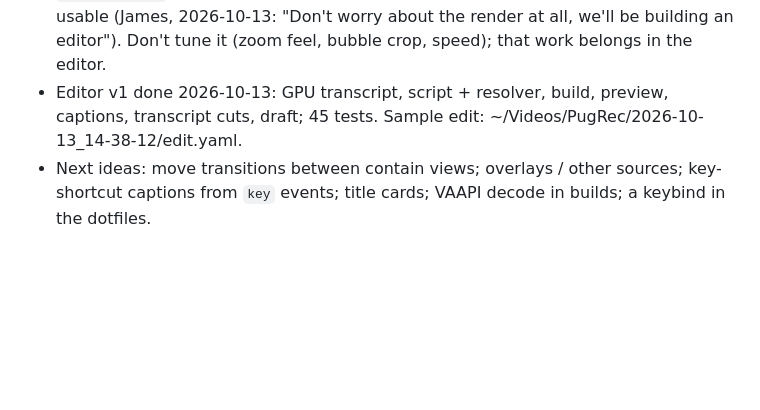
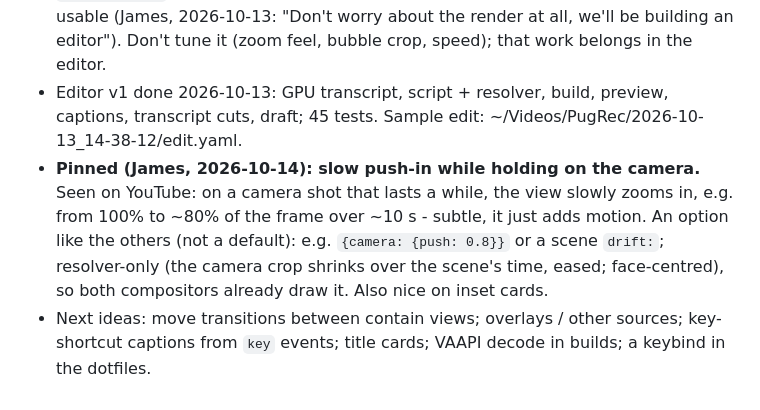
Before and after one commit to jamesashton20/pugrec, a Markdown page: CLAUDE.md, the part around the change. GitHub-like rendering; blank space fills up the shorter version.

Commit message:
docs: pin James's next idea - a slow push-in on camera shots
James asked to pin it, not build it yet: while holding on the camera,
the view slowly zooms in (100% -> ~80% over ~10 s), for a bit of motion.
Noted with a sketch of how it fits (an option, resolver-only).

Co-Authored-By: Claude Opus 5.5 (1M context) <noreply@anthropic.com>

```diff
--- a/CLAUDE.md
+++ b/CLAUDE.md
@@ -118,5 +118,10 @@ James's rule (2026-10-13): **commit little and often.**
   Don't tune it (zoom feel, bubble crop, speed); that work belongs in the editor.
 - Editor v1 done 2026-10-13: GPU transcript, script + resolver, build, preview, captions,
   transcript cuts, draft; 45 tests. Sample edit: ~/Videos/PugRec/2026-10-13_14-38-12/edit.yaml.
+- **Pinned (James, 2026-10-14): slow push-in while holding on the camera.** Seen on YouTube: on a
+  camera shot that lasts a while, the view slowly zooms in, e.g. from 100% to ~80% of the frame
+  over ~10 s - subtle, it just adds motion. An option like the others (not a default): e.g.
+  `{camera: {push: 0.8}}` or a scene `drift:`; resolver-only (the camera crop shrinks over the
+  scene's time, eased; face-centred), so both compositors already draw it. Also nice on inset cards.
 - Next ideas: move transitions between contain views; overlays / other sources; key-shortcut
   captions from `key` events; title cards; VAAPI decode in builds; a keybind in the dotfiles.
```
